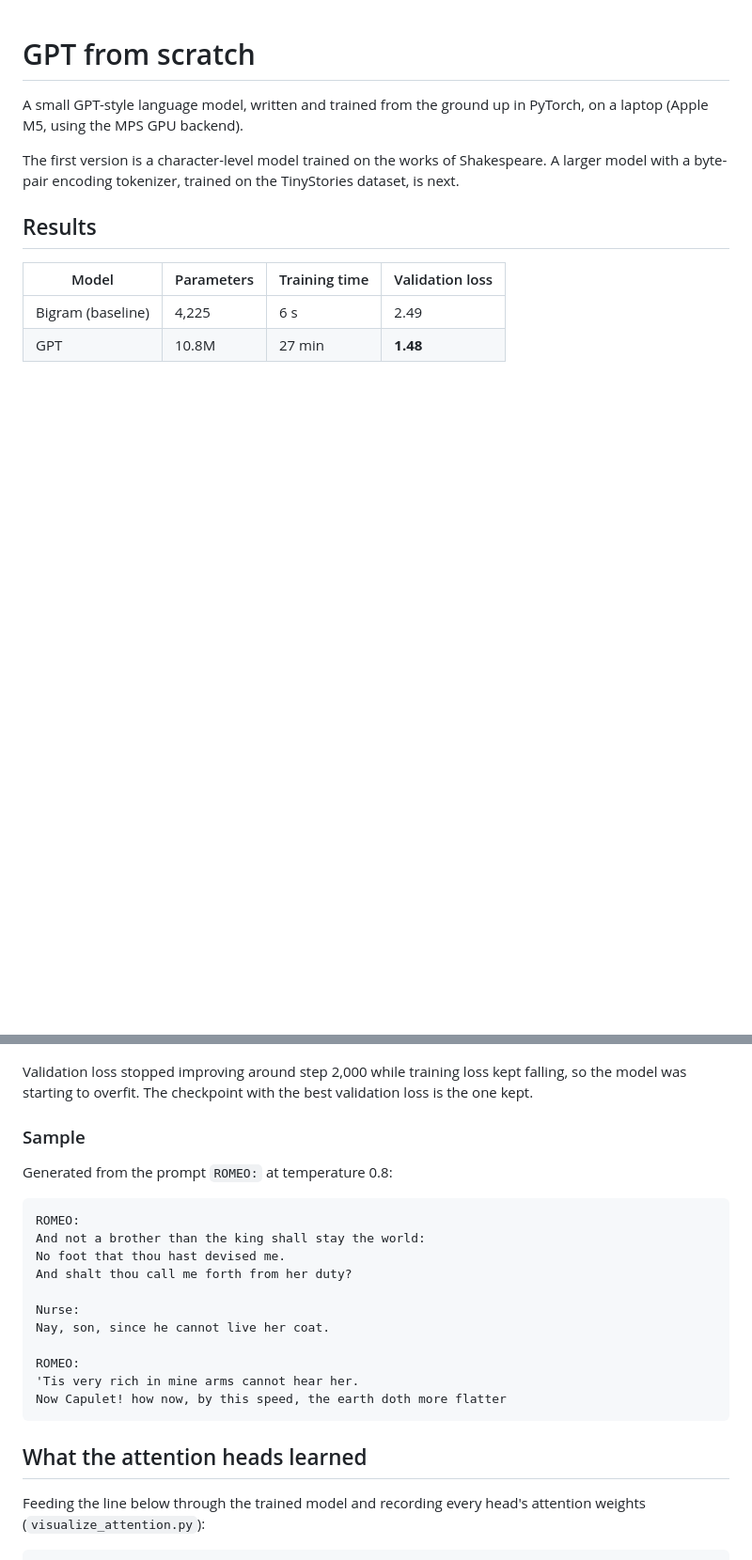
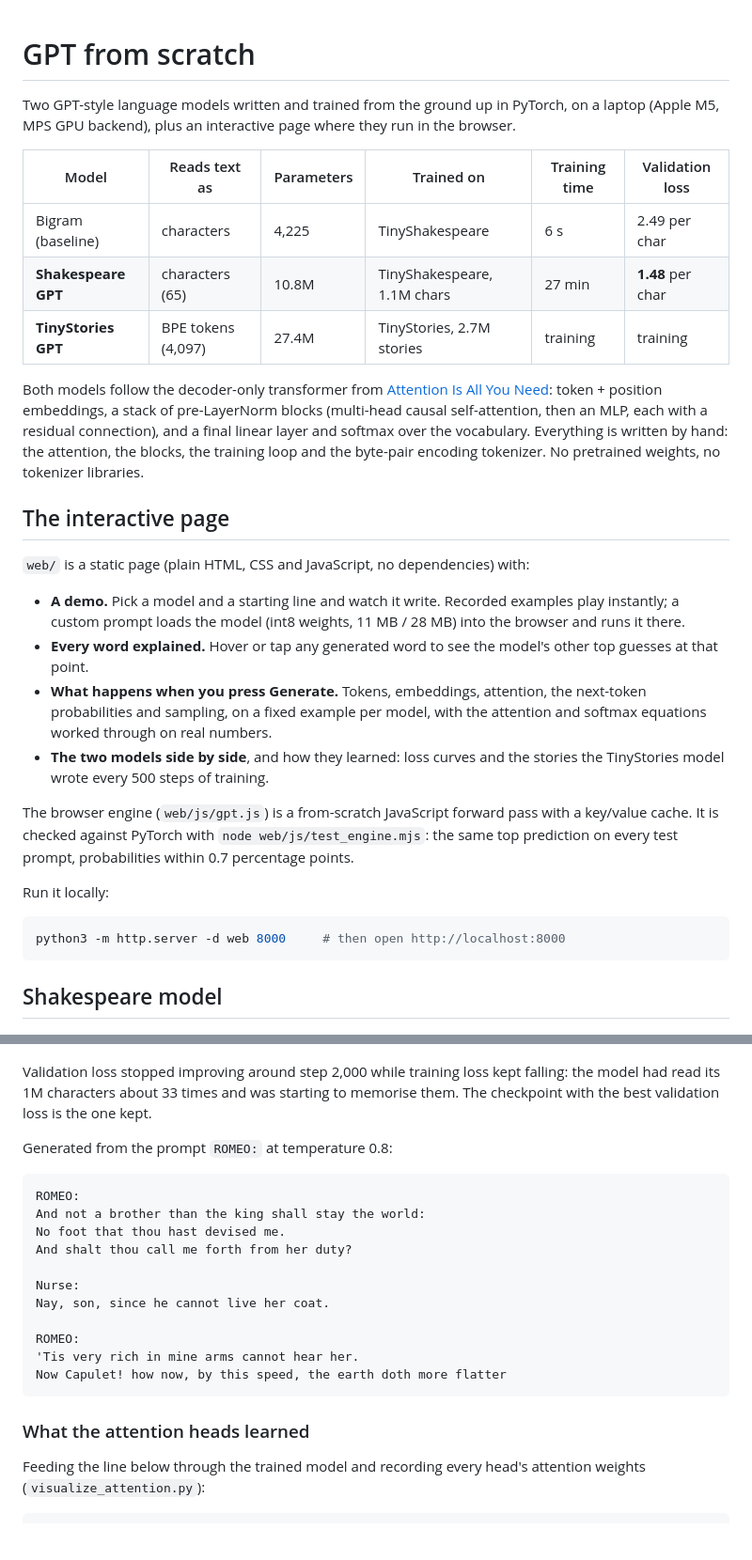
Before and after one commit to RiteshPokharel/gpt-from-scratch, a Markdown page: README.md, 2 parts joined by grey strips. Shown at 94% size. GitHub-like rendering; blank space fills up the shorter version.

````diff
--- a/README.md
+++ b/README.md
@@ -1,21 +1,37 @@
 # GPT from scratch
 
-A small GPT-style language model, written and trained from the ground up in PyTorch, on a laptop (Apple M5, using the MPS GPU backend).
+Two GPT-style language models written and trained from the ground up in PyTorch, on a laptop (Apple M5, MPS GPU backend), plus an interactive page where they run in the browser.
 
-The first version is a character-level model trained on the works of Shakespeare. A larger model with a byte-pair encoding tokenizer, trained on the TinyStories dataset, is next.
+| Model | Reads text as | Parameters | Trained on | Training time | Validation loss |
+|---|---|---|---|---|---|
+| Bigram (baseline) | characters | 4,225 | TinyShakespeare | 6 s | 2.49 per char |
+| **Shakespeare GPT** | characters (65) | 10.8M | TinyShakespeare, 1.1M chars | 27 min | **1.48** per char |
+| **TinyStories GPT** | BPE tokens (4,097) | 27.4M | TinyStories, 2.7M stories | training | training |
 
-## Results
+Both models follow the decoder-only transformer from [Attention Is All You Need](https://arxiv.org/abs/1706.03762): token + position embeddings, a stack of pre-LayerNorm blocks (multi-head causal self-attention, then an MLP, each with a residual connection), and a final linear layer and softmax over the vocabulary. Everything is written by hand: the attention, the blocks, the training loop and the byte-pair encoding tokenizer. No pretrained weights, no tokenizer libraries.
 
-| Model | Parameters | Training time | Validation loss |
-|---|---|---|---|
-| Bigram (baseline) | 4,225 | 6 s | 2.49 |
-| GPT | 10.8M | 27 min | **1.48** |
+## The interactive page
+
+`web/` is a static page (plain HTML, CSS and JavaScript, no dependencies) with:
+
+- **A demo.** Pick a model and a starting line and watch it write. Recorded examples play instantly; a custom prompt loads the model (int8 weights, 11 MB / 28 MB) into the browser and runs it there.
+- **Every word explained.** Hover or tap any generated word to see the model's other top guesses at that point.
+- **What happens when you press Generate.** Tokens, embeddings, attention, the next-token probabilities and sampling, on a fixed example per model, with the attention and softmax equations worked through on real numbers.
+- **The two models side by side**, and how they learned: loss curves and the stories the TinyStories model wrote every 500 steps of training.
+
+The browser engine (`web/js/gpt.js`) is a from-scratch JavaScript forward pass with a key/value cache. It is checked against PyTorch with `node web/js/test_engine.mjs`: the same top prediction on every test prompt, probabilities within 0.7 percentage points.
+
+Run it locally:
+
+```bash
+python3 -m http.server -d web 8000     # then open http://localhost:8000
+```
+
+## Shakespeare model
 
 ![Training and validation loss](out/loss.png)
 
-Validation loss stopped improving around step 2,000 while training loss kept falling, so the model was starting to overfit. The checkpoint with the best validation loss is the one kept.
-
-### Sample
+Validation loss stopped improving around step 2,000 while training loss kept falling: the model had read its 1M characters about 33 times and was starting to memorise them. The checkpoint with the best validation loss is the one kept.
 
 Generated from the prompt `ROMEO:` at temperature 0.8:
 
@@ -33,7 +49,7 @@ ROMEO:
 Now Capulet! how now, by this speed, the earth doth more flatter
 ```
 
-## What the attention heads learned
+### What the attention heads learned
 
 Feeding the line below through the trained model and recording every head's attention weights (`visualize_attention.py`):
 
````
Also changed, not shown: other parts of README.md (+23 -11 lines), web/share.png (added), 8 other files.
